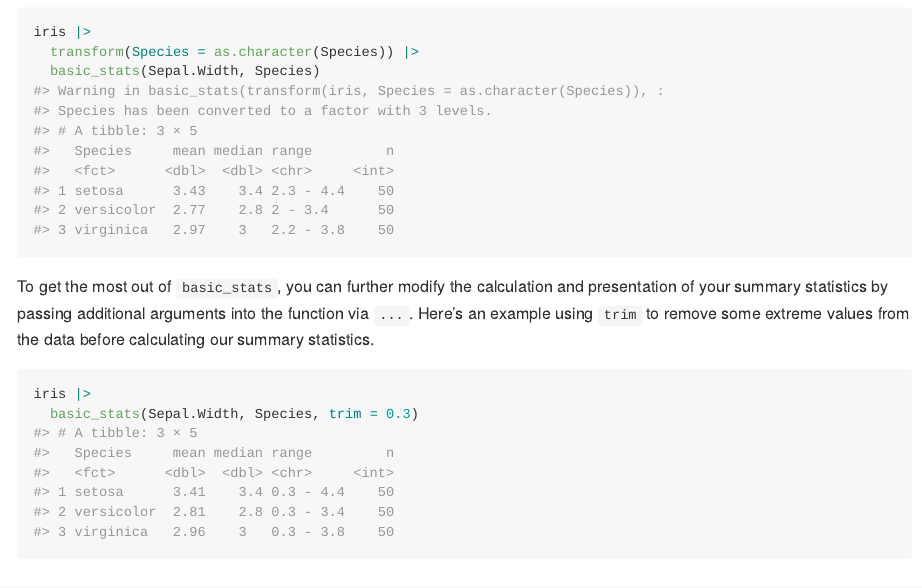
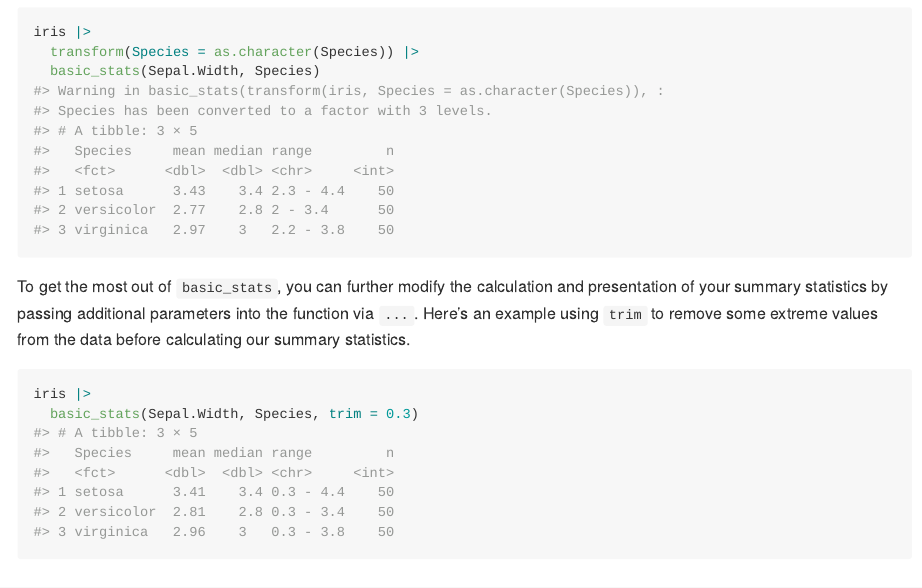
Before and after one commit to andrewfullerton/basicstats, an R Markdown document (README.Rmd): the page in a window 1100 px wide, from 1050 px down. The pictures show the output file README.md that the author committed with the source, drawn offline in the style of GitHub; badge pictures from the web are left out.

Commit message:
updated documentation and readme for version 0.1.4

````diff
--- a/README.Rmd
+++ b/README.Rmd
@@ -57,7 +57,7 @@ iris |>
   basic_stats(Sepal.Width, Species)
 ```
 
-To get the most out of `basic_stats`, you can further modify the calculation and presentation of your summary statistics by passing additional arguments into the function via `...`. Here's an example using `trim` to remove some extreme values from the data before calculating our summary statistics.
+To get the most out of `basic_stats`, you can further modify the calculation and presentation of your summary statistics by passing additional parameters into the function via `...`. Here's an example using `trim` to remove some extreme values from the data before calculating our summary statistics.
 
 ```{r}
 iris |>
````
Also changed, not shown: R/basic_stats.R (+1 -1 lines), README.md, 2 other files.
